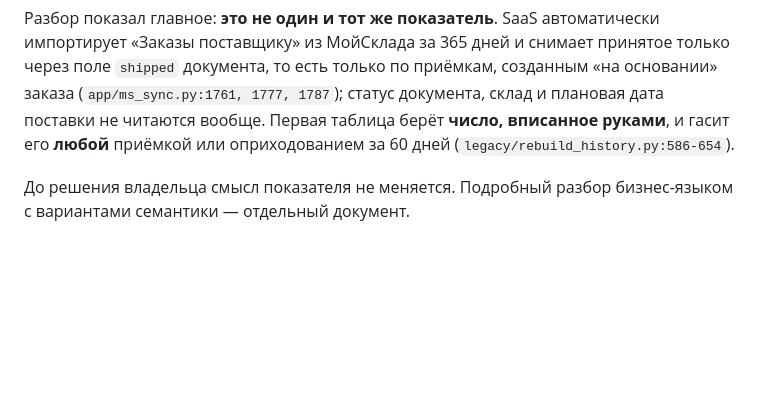
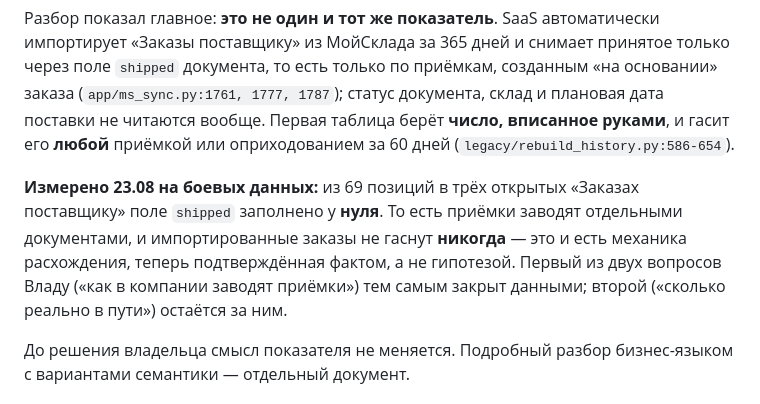
Before and after one commit to chernim-cherno-analytics/oborot-saas, a Markdown page: DECISIONS.md, the part around one of its changes. Rendered like a GitHub page; blank space fills up the shorter version.

```diff
--- a/DECISIONS.md
+++ b/DECISIONS.md
@@ -403,6 +416,13 @@ Telegram, и он привязан к организации, а не к чел
 склад и плановая дата поставки не читаются вообще. Первая таблица берёт **число,
 вписанное руками**, и гасит его **любой** приёмкой или оприходованием за 60 дней
 (`legacy/rebuild_history.py:586-654`).
+
+**Измерено 23.08 на боевых данных:** из 69 позиций в трёх открытых «Заказах
+поставщику» поле `shipped` заполнено у **нуля**. То есть приёмки заводят
+отдельными документами, и импортированные заказы не гаснут **никогда** — это
+и есть механика расхождения, теперь подтверждённая фактом, а не гипотезой.
+Первый из двух вопросов Владу («как в компании заводят приёмки») тем самым
+закрыт данными; второй («сколько реально в пути») остаётся за ним.
 
 До решения владельца смысл показателя не меняется. Подробный разбор бизнес-языком
 с вариантами семантики — отдельный документ.
```
Also changed, not shown: other parts of DECISIONS.md (+47 -34 lines), BUSINESS_LOGIC.md (+22 -7 lines), ROADMAP_CURRENT.md (+10 -3 lines).
